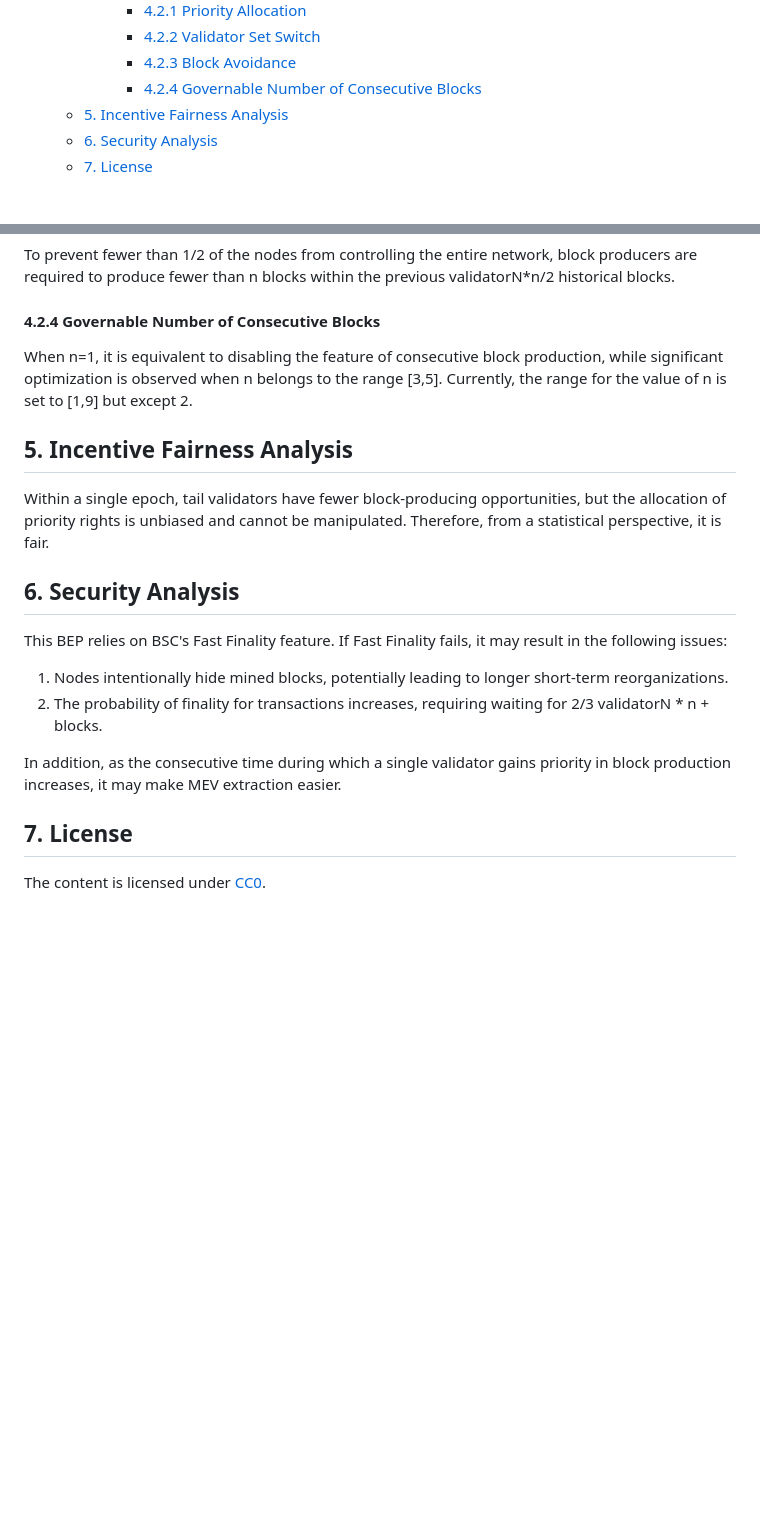
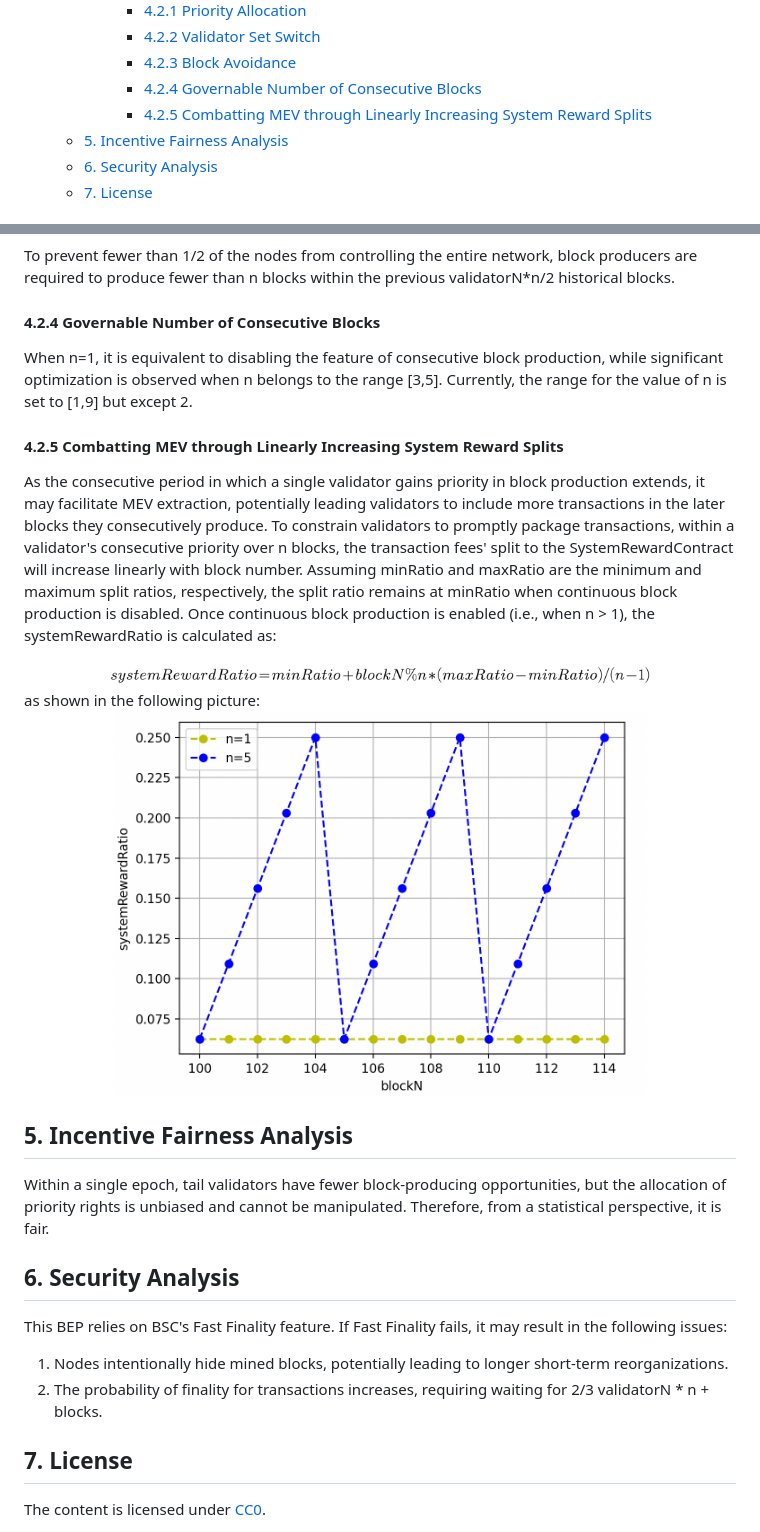
Before and after one commit to bnb-chain/BEPs, a Markdown page: BEPs/BEP-341.md, 2 parts joined by grey strips. GitHub-like rendering; pictures changed too: BEPs/assets/bep-341/4.2.5-1.png (added), BEPs/assets/bep-341/4.2.5-2.png (added); blank space fills up the shorter version.

Commit message:
BEP-341: combatting MEV

```diff
--- a/BEPs/BEP-341.md
+++ b/BEPs/BEP-341.md
@@ -24,6 +24,7 @@
       - [4.2.2 Validator Set Switch](#422-validator-set-switch)
       - [4.2.3 Block Avoidance](#423-block-avoidance)
       - [4.2.4 Governable Number of Consecutive Blocks](#424-governable-number-of-consecutive-blocks)
+      - [4.2.5 Combatting MEV through Linearly Increasing System Reward Splits](#425-combatting-mev-through-linearly-increasing-system-reward-splits)
   - [5. Incentive Fairness Analysis](#5-incentive-fairness-analysis)
   - [6. Security Analysis](#6-security-analysis)
   - [7. License](#7-license)
@@ -84,6 +85,17 @@ To prevent fewer than 1/2 of the nodes from controlling the entire network, bloc
 #### 4.2.4 Governable Number of Consecutive Blocks
 When n=1, it is equivalent to disabling the feature of consecutive block production, while significant optimization is observed when n belongs to the range [3,5]. Currently, the range for the value of n is set to [1,9] but except 2.
 
+#### 4.2.5 Combatting MEV through Linearly Increasing System Reward Splits
+As the consecutive period in which a single validator gains priority in block production extends, it may facilitate MEV extraction, potentially leading validators to include more transactions in the later blocks they consecutively produce. To constrain validators to promptly package transactions, within a validator's consecutive priority over n blocks, the transaction fees' split to the SystemRewardContract will increase linearly with block number.
+Assuming minRatio and maxRatio are the minimum and maximum split ratios, respectively, the split ratio remains at minRatio when continuous block production is disabled. Once continuous block production is enabled (i.e., when n > 1), the systemRewardRatio is calculated as:
+<div align="center">
+<img src=./assets/bep-341/4.2.5-1.png width=80% />
+</div>
+as shown in the following picture:
+<div align="center">
+<img src=./assets/bep-341/4.2.5-2.png width=75% />
+</div>
+
 ## 5. Incentive Fairness Analysis
 Within a single epoch, tail validators have fewer block-producing opportunities, but the allocation of priority rights is unbiased and cannot be manipulated. Therefore, from a statistical perspective, it is fair.
 ## 6. Security Analysis
@@ -91,7 +103,5 @@ This BEP relies on BSC's Fast Finality feature. If Fast Finality fails, it may r
 1. Nodes intentionally hide mined blocks, potentially leading to longer short-term reorganizations.
 2. The probability of finality for transactions increases, requiring waiting for 2/3 validatorN * n + blocks.
 
-In addition, as the consecutive time during which a single validator gains priority in block production increases, it may make MEV extraction easier.
-
 ## 7. License
 The content is licensed under [CC0](https://creativecommons.org/publicdomain/zero/1.0/).
```
